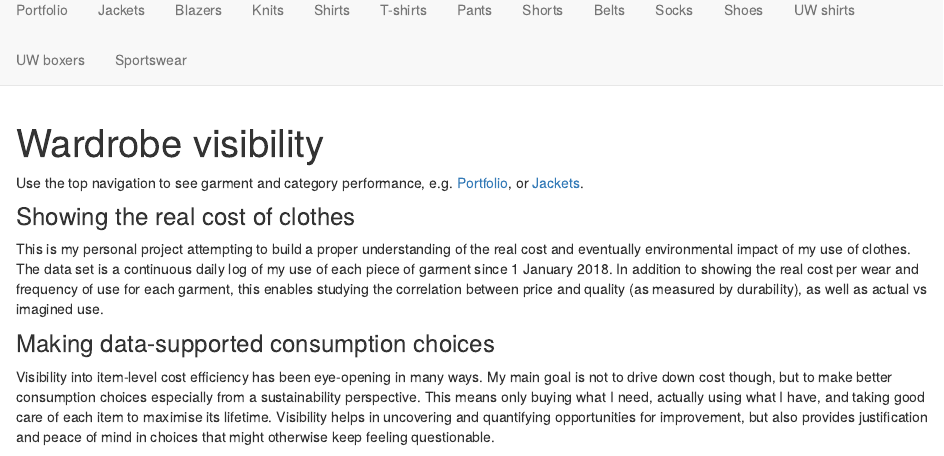
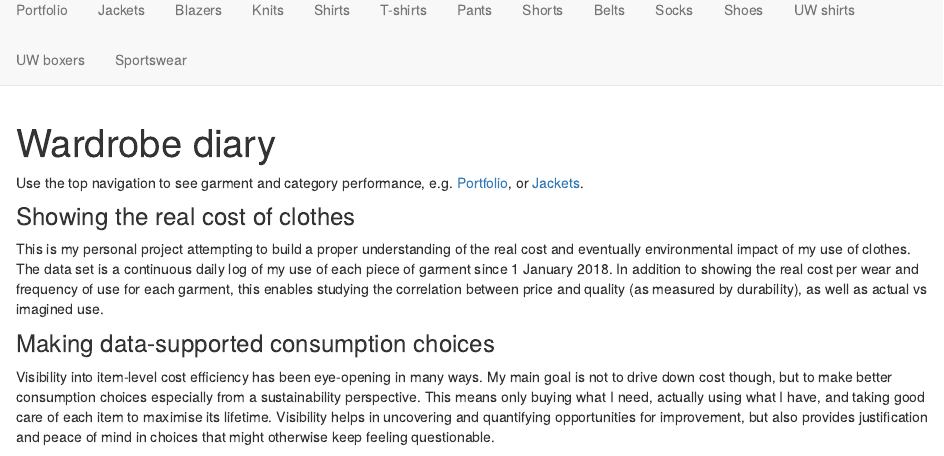
Before and after one commit to hoverfalt/Threddit-website, an R Markdown document (index.Rmd): the page in a window 1100 px wide, from 70 px down. Rendered offline with R 4.5, knitr and Pandoc, with nearby package versions; a font, style sheet, LaTeX package, included part or bibliography that could not be used is replaced or left out.

Commit message:
Content update

```diff
--- a/index.Rmd
+++ b/index.Rmd
@@ -1,5 +1,5 @@
 ---
-title: "Wardrobe visibility"
+title: "Wardrobe diary"
 output: html_document
 ---
 
```
Also changed, not shown: pants.Rmd (+2 -2 lines).
